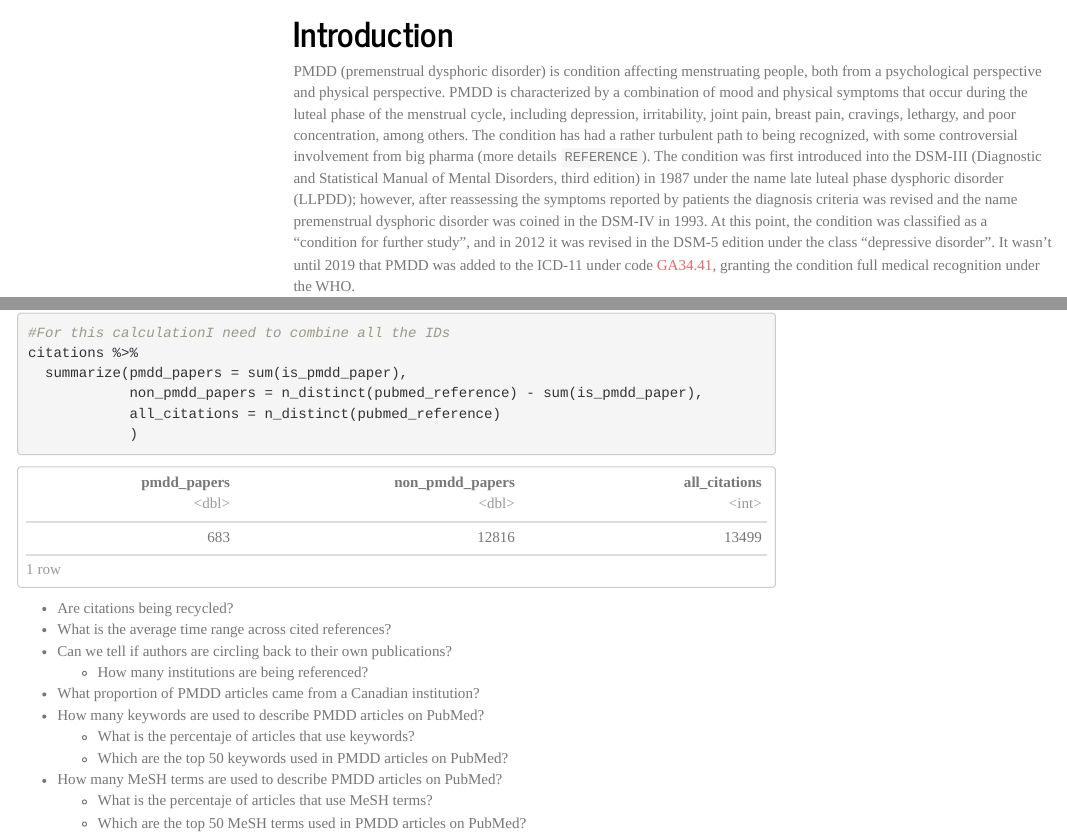
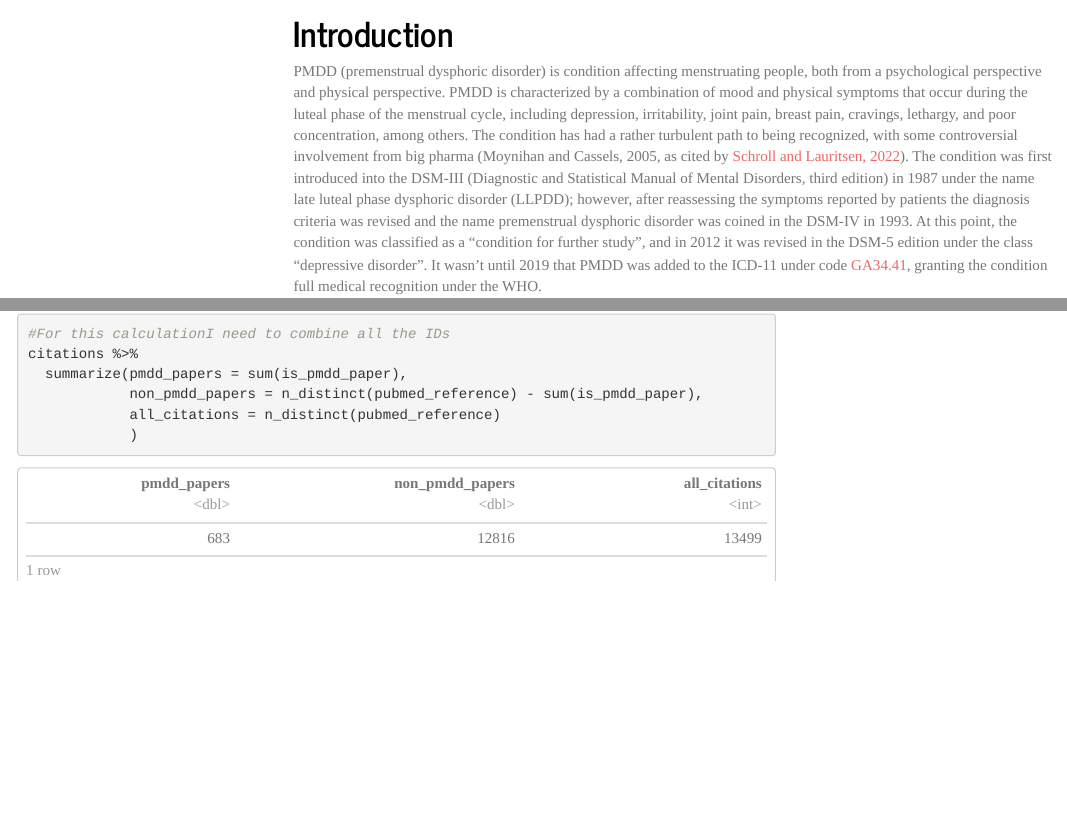
Before and after one commit to aramos8/pmdd_pubmed, an R Markdown document (scripts/pmdd_literature_exploration.Rmd): the page in a window 1100 px wide, from 140 px down, and a second part further down, joined at a grey line. The pictures show the output file scripts/pmdd_literature_exploration.html that the author committed with the source, opened offline; menus at the side of the page are left out.

Commit message:
render R notebook to test github pages

````diff
--- a/scripts/pmdd_literature_exploration.Rmd
+++ b/scripts/pmdd_literature_exploration.Rmd
@@ -17,7 +17,7 @@ knitr::opts_knit$set(root.dir = '~/Documents/Projects/pmdd/pmdd_pubmed')
 
 # Introduction
 
-PMDD (premenstrual dysphoric disorder) is condition affecting menstruating people, both from a psychological perspective and physical perspective. PMDD is characterized by a combination of mood and physical symptoms that occur during the luteal phase of the menstrual cycle, including depression, irritability, joint pain, breast pain, cravings, lethargy, and poor concentration, among others. The condition has had a rather turbulent path to being recognized, with some controversial involvement from big pharma (more details `REFERENCE`). The condition was first introduced into the DSM-III (Diagnostic and Statistical Manual of Mental Disorders, third edition) in 1987 under the name late luteal phase dysphoric disorder (LLPDD); however, after reassessing the symptoms reported by patients the diagnosis criteria was revised and the name premenstrual dysphoric disorder was coined in the DSM-IV in 1993. At this point, the condition was classified as a "condition for further study", and in 2012 it was revised in the DSM-5 edition under the class "depressive disorder". It wasn't until 2019 that PMDD was added to the ICD-11 under code [GA34.41](https://icd.who.int/browse/2024-01/mms/en#1526774088), granting the condition full medical recognition under the WHO.
+PMDD (premenstrual dysphoric disorder) is condition affecting menstruating people, both from a psychological perspective and physical perspective. PMDD is characterized by a combination of mood and physical symptoms that occur during the luteal phase of the menstrual cycle, including depression, irritability, joint pain, breast pain, cravings, lethargy, and poor concentration, among others. The condition has had a rather turbulent path to being recognized, with some controversial involvement from big pharma (Moynihan and Cassels, 2005, as cited by [Schroll and Lauritsen, 2022](https://doi.org/10.1111/aogs.14360)). The condition was first introduced into the DSM-III (Diagnostic and Statistical Manual of Mental Disorders, third edition) in 1987 under the name late luteal phase dysphoric disorder (LLPDD); however, after reassessing the symptoms reported by patients the diagnosis criteria was revised and the name premenstrual dysphoric disorder was coined in the DSM-IV in 1993. At this point, the condition was classified as a "condition for further study", and in 2012 it was revised in the DSM-5 edition under the class "depressive disorder". It wasn't until 2019 that PMDD was added to the ICD-11 under code [GA34.41](https://icd.who.int/browse/2024-01/mms/en#1526774088), granting the condition full medical recognition under the WHO.
 
 As a condition that encompasses both mental heath and the menstrual cycle, PMDD is a disorder that is not discussed widely, and people with PMDD may find a difficult time finding accurate information to educate themselves about the symptoms they may experience and their treatment options. In addition, given its relatively recent introduction to the ICD, the condition is not widely known among clinicians and physicians, so patients are commonly tasked with the responsibility to source literature to share with them to support their treatment, and often diagnosis.
 
@@ -471,15 +471,3 @@ citations %>%
             all_citations = n_distinct(pubmed_reference)
             )
 ```
-
--   Are citations being recycled?
--   What is the average time range across cited references?
--   Can we tell if authors are circling back to their own publications?
-    -   How many institutions are being referenced?
--   What proportion of PMDD articles came from a Canadian institution?
--   How many keywords are used to describe PMDD articles on PubMed?
-    -   What is the percentaje of articles that use keywords?
-    -   Which are the top 50 keywords used in PMDD articles on PubMed?
--   How many MeSH terms are used to describe PMDD articles on PubMed?
-    -   What is the percentaje of articles that use MeSH terms?
-    -   Which are the top 50 MeSH terms used in PMDD articles on PubMed?
````
Also changed, not shown: scripts/pmdd_literature_exploration.html, 1 other file.
